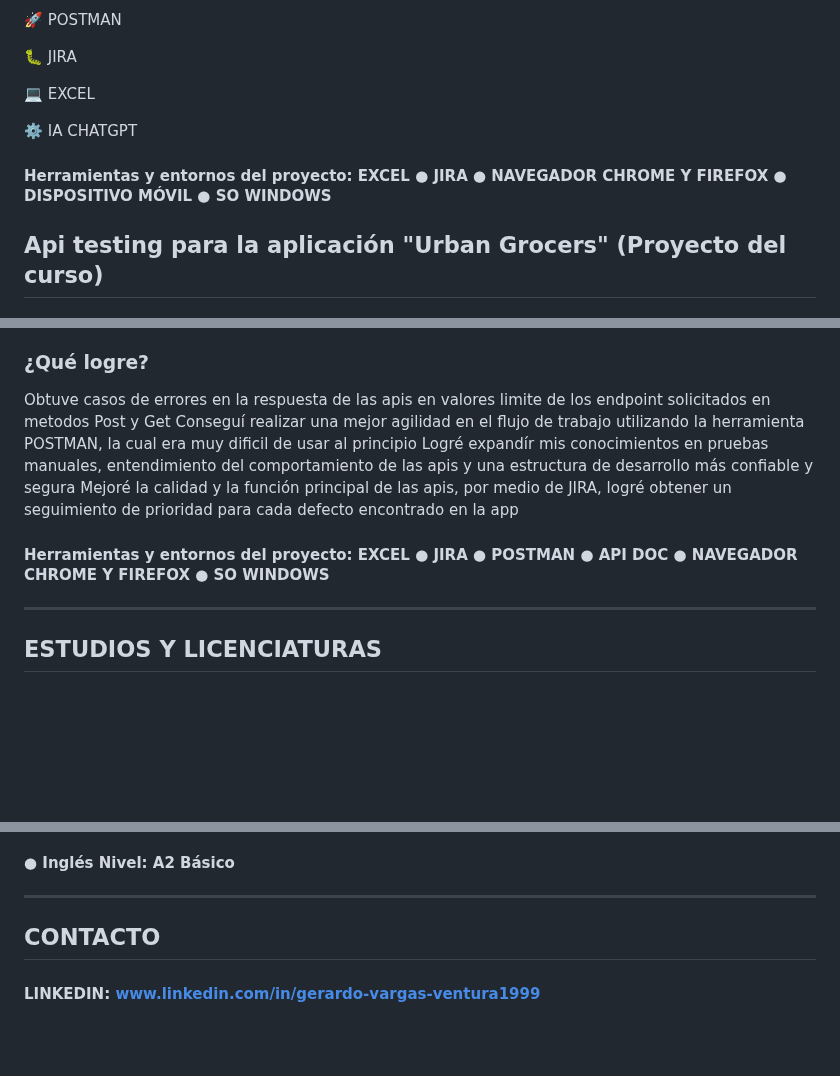
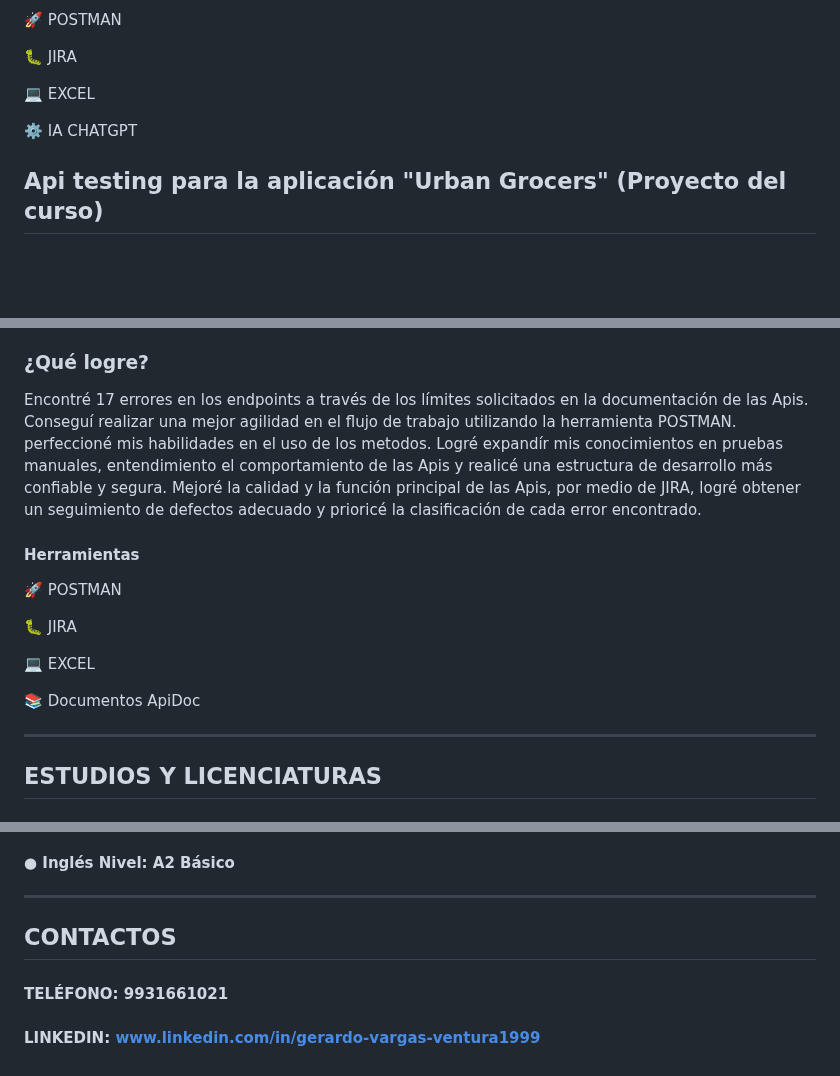
Before and after one commit to gerardo99vargas99-arch/My-Portfolio_QA_Testing, a Markdown page: README.md, 3 parts joined by grey strips. Rendered like a GitHub page; blank space fills up the shorter version.

```diff
--- a/README.md
+++ b/README.md
@@ -63,8 +63,6 @@ Conseguí realizar un reporte de bug en jira, aplicando mis conocimientos en pru
 
 :gear: IA CHATGPT
 
-#### Herramientas y entornos del proyecto: EXCEL ● JIRA ● NAVEGADOR CHROME Y FIREFOX ● DISPOSITIVO MÓVIL ● SO WINDOWS
-
 ## Api testing para la aplicación "Urban Grocers" (Proyecto del curso)
 ### ¿Qué hice?
 Comencé gestionando los requisitos del back-end en la documentación de la Api (ApiDoc). con la finalidad de consolidar la perfecta ejecución del proyecto en general.
@@ -79,12 +77,18 @@ Con la ayuda de Excel, documente casos de prueba para los distintos escenarios d
 En Jira comencé una rigurosa gestión de informe de errores bien estruturado y fácil de entender, asegurando la corrección de los defectos correspondientes.
 
 ### ¿Qué logre?
-Obtuve casos de errores en la respuesta de las apis en valores limite de los endpoint solicitados en metodos Post y Get
-Conseguí realizar una mejor agilidad en el flujo de trabajo utilizando la herramienta POSTMAN, la cual era muy dificil de usar al principio
-Logré expandír mis conocimientos en pruebas manuales, entendimiento del comportamiento de las apis y una estructura de desarrollo más confiable y segura
-Mejoré la calidad y la función principal de las apis, por medio de JIRA, logré obtener un seguimiento de prioridad para cada defecto encontrado en la app
+Encontré 17 errores en los endpoints a través de los límites solicitados en la documentación de las Apis.
+Conseguí realizar una mejor agilidad en el flujo de trabajo utilizando la herramienta POSTMAN. perfeccioné mis habilidades en el uso de los metodos.
+Logré expandír mis conocimientos en pruebas manuales, entendimiento el comportamiento de las Apis y realicé una estructura de desarrollo más confiable y segura.
+Mejoré la calidad y la función principal de las Apis, por medio de JIRA, logré obtener un seguimiento de defectos adecuado y prioricé la clasificación de cada error encontrado.
+#### Herramientas
+:rocket: POSTMAN
 
-#### Herramientas y entornos del proyecto: EXCEL ● JIRA ● POSTMAN ● API DOC ● NAVEGADOR CHROME Y FIREFOX ● SO WINDOWS
+:bug: JIRA
+
+:computer: EXCEL
+
+:books: Documentos ApiDoc
 ___________________________________________________________________________________________________________________________________________________________________________________________________________________
 
 ## ESTUDIOS Y LICENCIATURAS
@@ -100,6 +104,7 @@ ________________________________________________________________________________
 #### ● Inglés Nivel: A2 Básico
 ___________________________________________________________________________________________________________________________________________________________________________________________________________________
 
-## CONTACTO
+## CONTACTOS
 
+#### TELÉFONO: 9931661021
 #### LINKEDIN: www.linkedin.com/in/gerardo-vargas-ventura1999
```
